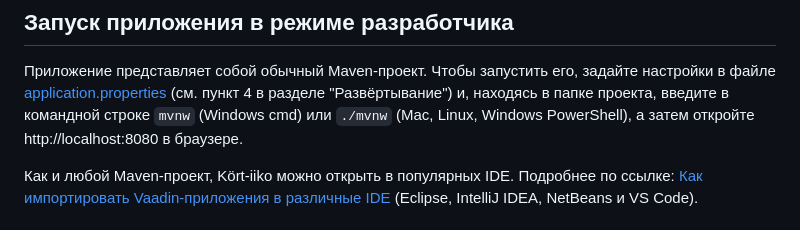
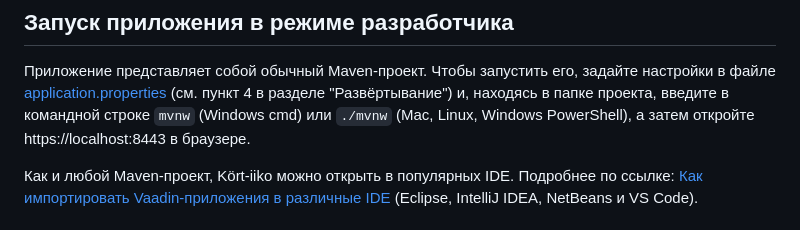
Before and after one commit to braunclown/kort-iiko, a Markdown page: README.md, the part around one of its changes. Drawn GitHub-style.

```diff
--- a/README.md
+++ b/README.md
@@ -9,7 +9,7 @@ Kört-iiko &ndash; это интегрированное с iiko веб-прил
 задайте настройки в файле [application.properties](src/main/resources/application.properties)
 (см. пункт 4 в разделе "Развёртывание")
 и, находясь в папке проекта, введите в командной строке `mvnw` (Windows cmd) или `./mvnw` (Mac, Linux, Windows PowerShell),
-а затем откройте http://localhost:8080 в браузере.
+а затем откройте https://localhost:8443 в браузере.
 
 Как и любой Maven-проект, Kört-iiko можно открыть в популярных IDE.
 Подробнее по ссылке: [Как импортировать Vaadin-приложения в различные IDE](https://vaadin.com/docs/latest/guide/step-by-step/importing) (Eclipse, IntelliJ IDEA, NetBeans и VS Code).
```
Also changed, not shown: other parts of README.md (+1 -1 lines).
